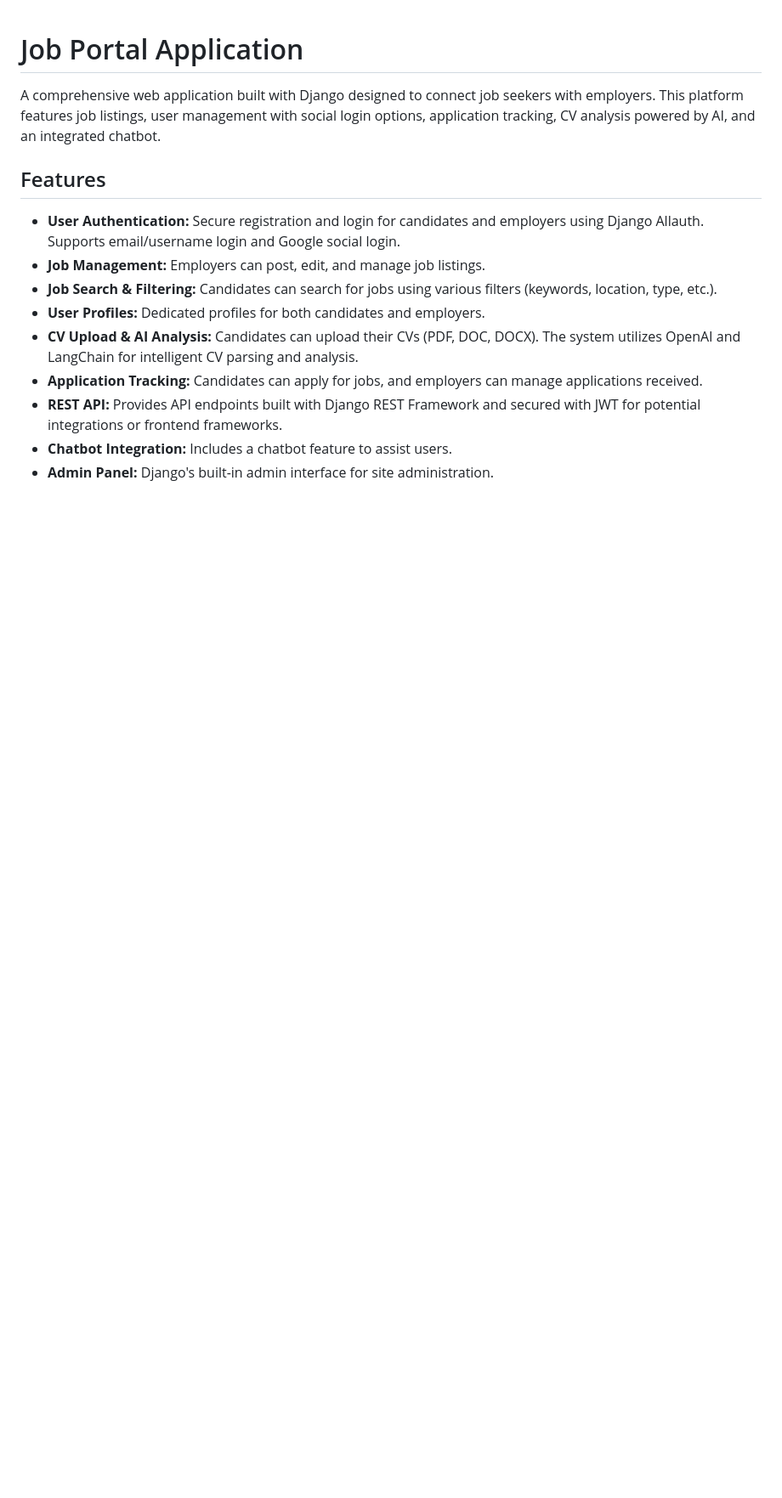
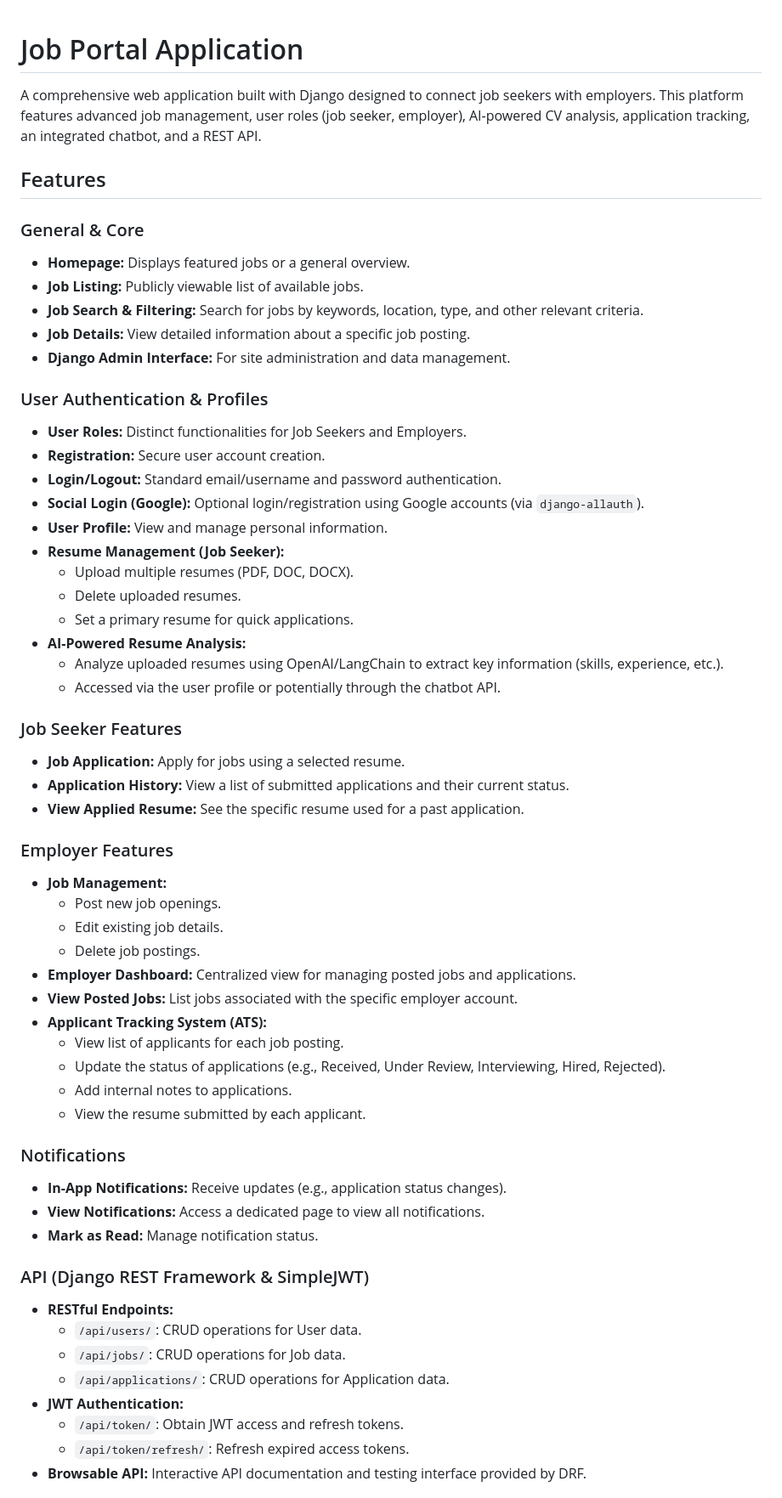
Before and after one commit to Sgm27/Job-Portal-Application, a Markdown page: README.md, the part around one of its changes. Shown at 85% size. Rendered like a GitHub page; blank space fills up the shorter version.

```diff
--- a/README.md
+++ b/README.md
@@ -1,15 +1,60 @@
 # Job Portal Application
 
-A comprehensive web application built with Django designed to connect job seekers with employers. This platform features job listings, user management with social login options, application tracking, CV analysis powered by AI, and an integrated chatbot.
+A comprehensive web application built with Django designed to connect job seekers with employers. This platform features advanced job management, user roles (job seeker, employer), AI-powered CV analysis, application tracking, an integrated chatbot, and a REST API.
 
 ## Features
 
-*   **User Authentication:** Secure registration and login for candidates and employers using Django Allauth. Supports email/username login and Google social login.
-*   **Job Management:** Employers can post, edit, and manage job listings.
-*   **Job Search & Filtering:** Candidates can search for jobs using various filters (keywords, location, type, etc.).
-*   **User Profiles:** Dedicated profiles for both candidates and employers.
-*   **CV Upload & AI Analysis:** Candidates can upload their CVs (PDF, DOC, DOCX). The system utilizes OpenAI and LangChain for intelligent CV parsing and analysis.
-*   **Application Tracking:** Candidates can apply for jobs, and employers can manage applications received.
-*   **REST API:** Provides API endpoints built with Django REST Framework and secured with JWT for potential integrations or frontend frameworks.
-*   **Chatbot Integration:** Includes a chatbot feature to assist users.
-*   **Admin Panel:** Django's built-in admin interface for site administration.
+### General & Core
+*   **Homepage:** Displays featured jobs or a general overview.
+*   **Job Listing:** Publicly viewable list of available jobs.
+*   **Job Search & Filtering:** Search for jobs by keywords, location, type, and other relevant criteria.
+*   **Job Details:** View detailed information about a specific job posting.
+*   **Django Admin Interface:** For site administration and data management.
+
+### User Authentication & Profiles
+*   **User Roles:** Distinct functionalities for Job Seekers and Employers.
+*   **Registration:** Secure user account creation.
+*   **Login/Logout:** Standard email/username and password authentication.
+*   **Social Login (Google):** Optional login/registration using Google accounts (via `django-allauth`).
+*   **User Profile:** View and manage personal information.
+*   **Resume Management (Job Seeker):**
+    *   Upload multiple resumes (PDF, DOC, DOCX).
+    *   Delete uploaded resumes.
+    *   Set a primary resume for quick applications.
+*   **AI-Powered Resume Analysis:**
+    *   Analyze uploaded resumes using OpenAI/LangChain to extract key information (skills, experience, etc.).
+    *   Accessed via the user profile or potentially through the chatbot API.
+
+### Job Seeker Features
+*   **Job Application:** Apply for jobs using a selected resume.
+*   **Application History:** View a list of submitted applications and their current status.
+*   **View Applied Resume:** See the specific resume used for a past application.
+
+### Employer Features
+*   **Job Management:**
+    *   Post new job openings.
+    *   Edit existing job details.
+    *   Delete job postings.
+*   **Employer Dashboard:** Centralized view for managing posted jobs and applications.
+*   **View Posted Jobs:** List jobs associated with the specific employer account.
+*   **Applicant Tracking System (ATS):**
+    *   View list of applicants for each job posting.
+    *   Update the status of applications (e.g., Received, Under Review, Interviewing, Hired, Rejected).
+    *   Add internal notes to applications.
+    *   View the resume submitted by each applicant.
+
+### Notifications
+*   **In-App Notifications:** Receive updates (e.g., application status changes).
+*   **View Notifications:** Access a dedicated page to view all notifications.
+*   **Mark as Read:** Manage notification status.
+
+### API (Django REST Framework & SimpleJWT)
+*   **RESTful Endpoints:**
+    *   `/api/users/`: CRUD operations for User data.
+    *   `/api/jobs/`: CRUD operations for Job data.
+    *   `/api/applications/`: CRUD operations for Application data.
+*   **JWT Authentication:**
+    *   `/api/token/`: Obtain JWT access and refresh tokens.
+    *   `/api/token/refresh/`: Refresh expired access tokens.
+*   **Browsable API:** Interactive API documentation and testing interface provided by DRF.
+
```
Also changed, not shown: other parts of README.md (+30 -20 lines).
